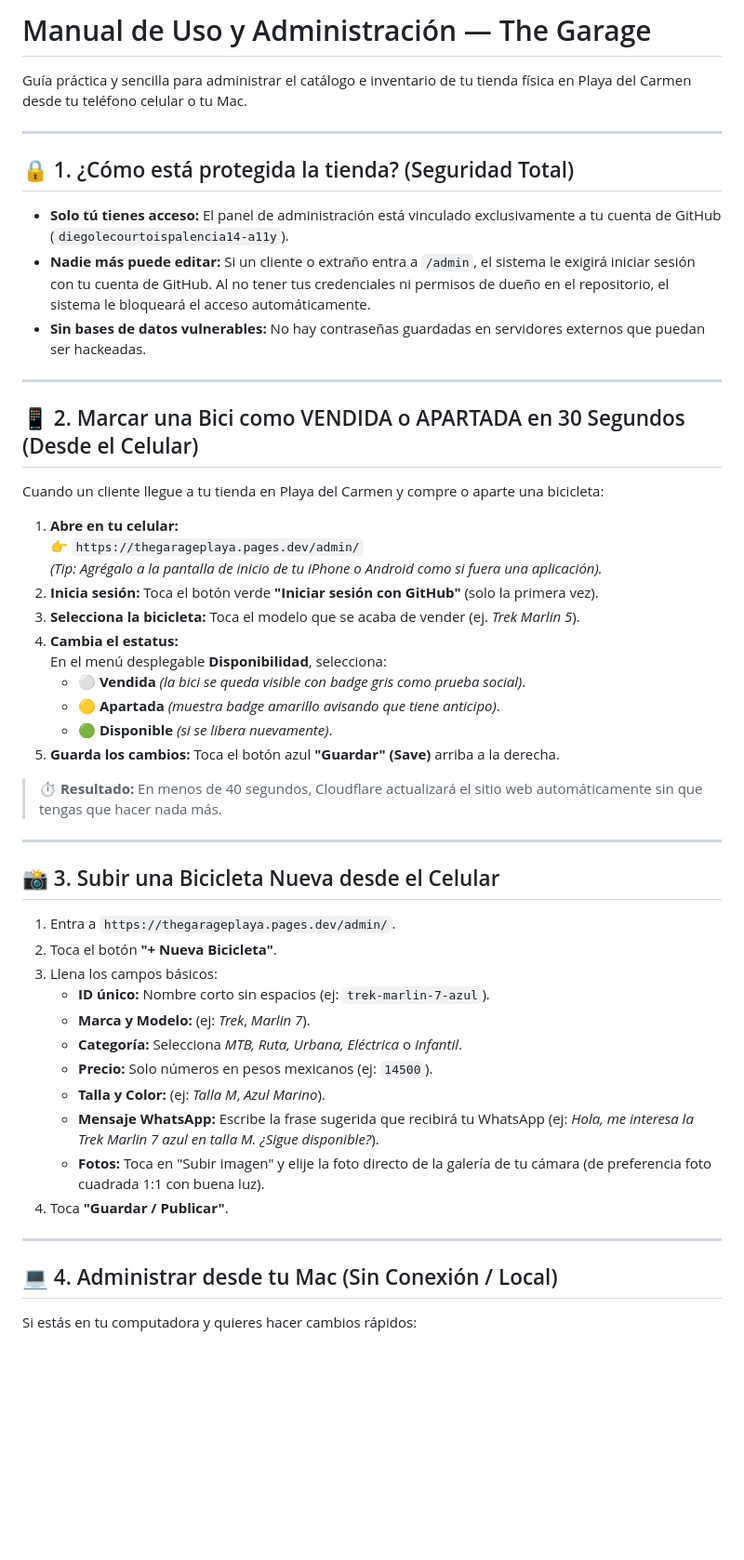
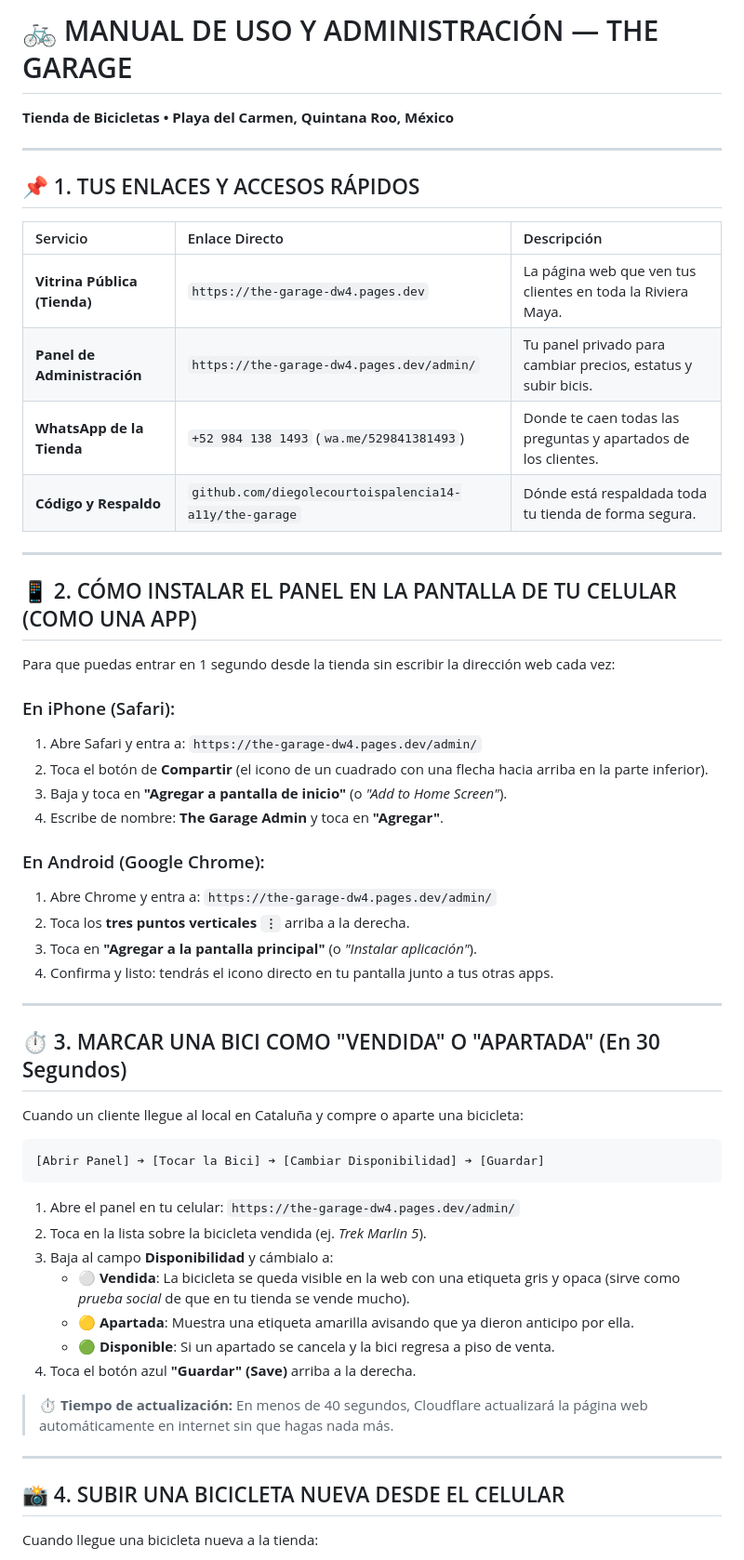
Before and after one commit to diegolecourtoispalencia14-a11y/the-garage, a Markdown page: MANUAL_DE_USO.md, the part around one of its changes. Shown at 93% size. Drawn GitHub-style; blank space fills up the shorter version.

Commit message:
Actualizar manual definitivo de uso

````diff
--- a/MANUAL_DE_USO.md
+++ b/MANUAL_DE_USO.md
@@ -1,54 +1,58 @@
-# Manual de Uso y Administración — The Garage
-
-Guía práctica y sencilla para administrar el catálogo e inventario de tu tienda física en Playa del Carmen desde tu teléfono celular o tu Mac.
+# 🚲 MANUAL DE USO Y ADMINISTRACIÓN — THE GARAGE
+**Tienda de Bicicletas • Playa del Carmen, Quintana Roo, México**
 
 ---
 
-## 🔒 1. ¿Cómo está protegida la tienda? (Seguridad Total)
+## 📌 1. TUS ENLACES Y ACCESOS RÁPIDOS
 
-* **Solo tú tienes acceso:** El panel de administración está vinculado exclusivamente a tu cuenta de GitHub (`diegolecourtoispalencia14-a11y`).
-* **Nadie más puede editar:** Si un cliente o extraño entra a `/admin`, el sistema le exigirá iniciar sesión con tu cuenta de GitHub. Al no tener tus credenciales ni permisos de dueño en el repositorio, el sistema le bloqueará el acceso automáticamente.
-* **Sin bases de datos vulnerables:** No hay contraseñas guardadas en servidores externos que puedan ser hackeadas.
+| Servicio | Enlace Directo | Descripción |
+| :--- | :--- | :--- |
+| **Vitrina Pública (Tienda)** | `https://the-garage-dw4.pages.dev` | La página web que ven tus clientes en toda la Riviera Maya. |
+| **Panel de Administración** | `https://the-garage-dw4.pages.dev/admin/` | Tu panel privado para cambiar precios, estatus y subir bicis. |
+| **WhatsApp de la Tienda** | `+52 984 138 1493` (`wa.me/529841381493`) | Donde te caen todas las preguntas y apartados de los clientes. |
+| **Código y Respaldo** | `github.com/diegolecourtoispalencia14-a11y/the-garage` | Dónde está respaldada toda tu tienda de forma segura. |
 
 ---
 
-## 📱 2. Marcar una Bici como VENDIDA o APARTADA en 30 Segundos (Desde el Celular)
+## 📱 2. CÓMO INSTALAR EL PANEL EN LA PANTALLA DE TU CELULAR (COMO UNA APP)
 
-Cuando un cliente llegue a tu tienda en Playa del Carmen y compre o aparte una bicicleta:
+Para que puedas entrar en 1 segundo desde la tienda sin escribir la dirección web cada vez:
 
-1. **Abre en tu celular:**
-   👉 `https://thegarageplaya.pages.dev/admin/`
-   *(Tip: Agrégalo a la pantalla de inicio de tu iPhone o Android como si fuera una aplicación).*
-2. **Inicia sesión:** Toca el botón verde **"Iniciar sesión con GitHub"** (solo la primera vez).
-3. **Selecciona la bicicleta:** Toca el modelo que se acaba de vender (ej. *Trek Marlin 5*).
-4. **Cambia el estatus:**
-   En el menú desplegable **Disponibilidad**, selecciona:
-   - ⚪ **Vendida** *(la bici se queda visible con badge gris como prueba social)*.
-   - 🟡 **Apartada** *(muestra badge amarillo avisando que tiene anticipo)*.
-   - 🟢 **Disponible** *(si se libera nuevamente)*.
-5. **Guarda los cambios:** Toca el botón azul **"Guardar" (Save)** arriba a la derecha.
+### En iPhone (Safari):
+1. Abre Safari y entra a: `https://the-garage-dw4.pages.dev/admin/`
+2. Toca el botón de **Compartir** (el icono de un cuadrado con una flecha hacia arriba en la parte inferior).
+3. Baja y toca en **"Agregar a pantalla de inicio"** (o *"Add to Home Screen"*).
+4. Escribe de nombre: **The Garage Admin** y toca en **"Agregar"**.
 
-> ⏱️ **Resultado:** En menos de 40 segundos, Cloudflare actualizará el sitio web automáticamente sin que tengas que hacer nada más.
+### En Android (Google Chrome):
+1. Abre Chrome y entra a: `https://the-garage-dw4.pages.dev/admin/`
+2. Toca los **tres puntos verticales `⋮`** arriba a la derecha.
+3. Toca en **"Agregar a la pantalla principal"** (o *"Instalar aplicación"*).
+4. Confirma y listo: tendrás el icono directo en tu pantalla junto a tus otras apps.
 
 ---
 
-## 📸 3. Subir una Bicicleta Nueva desde el Celular
+## ⏱️ 3. MARCAR UNA BICI COMO "VENDIDA" O "APARTADA" (En 30 Segundos)
 
-1. Entra a `https://thegarageplaya.pages.dev/admin/`.
-2. Toca el botón **"+ Nueva Bicicleta"**.
-3. Llena los campos básicos:
-   - **ID único:** Nombre corto sin espacios (ej: `trek-marlin-7-azul`).
-   - **Marca y Modelo:** (ej: *Trek*, *Marlin 7*).
-   - **Categoría:** Selecciona *MTB, Ruta, Urbana, Eléctrica* o *Infantil*.
-   - **Precio:** Solo números en pesos mexicanos (ej: `14500`).
-   - **Talla y Color:** (ej: *Talla M*, *Azul Marino*).
-   - **Mensaje WhatsApp:** Escribe la frase sugerida que recibirá tu WhatsApp (ej: *Hola, me interesa la Trek Marlin 7 azul en talla M. ¿Sigue disponible?*).
-   - **Fotos:** Toca en "Subir imagen" y elije la foto directo de la galería de tu cámara (de preferencia foto cuadrada 1:1 con buena luz).
-4. Toca **"Guardar / Publicar"**.
+Cuando un cliente llegue al local en Cataluña y compre o aparte una bicicleta:
+
+```
+[Abrir Panel] ➔ [Tocar la Bici] ➔ [Cambiar Disponibilidad] ➔ [Guardar]
+```
+
+1. Abre el panel en tu celular: `https://the-garage-dw4.pages.dev/admin/`
+2. Toca en la lista sobre la bicicleta vendida (ej. *Trek Marlin 5*).
+3. Baja al campo **Disponibilidad** y cámbialo a:
+   - ⚪ **Vendida**: La bicicleta se queda visible en la web con una etiqueta gris y opaca (sirve como *prueba social* de que en tu tienda se vende mucho).
+   - 🟡 **Apartada**: Muestra una etiqueta amarilla avisando que ya dieron anticipo por ella.
+   - 🟢 **Disponible**: Si un apartado se cancela y la bici regresa a piso de venta.
+4. Toca el botón azul **"Guardar" (Save)** arriba a la derecha.
+
+> ⏱️ **Tiempo de actualización:** En menos de 40 segundos, Cloudflare actualizará la página web automáticamente en internet sin que hagas nada más.
 
 ---
 
-## 💻 4. Administrar desde tu Mac (Sin Conexión / Local)
+## 📸 4. SUBIR UNA BICICLETA NUEVA DESDE EL CELULAR
 
-Si estás en tu computadora y quieres hacer cambios rápidos:
+Cuando llegue una bicicleta nueva a la tienda:
 
````
Also changed, not shown: other parts of MANUAL_DE_USO.md (+35 -29 lines).
